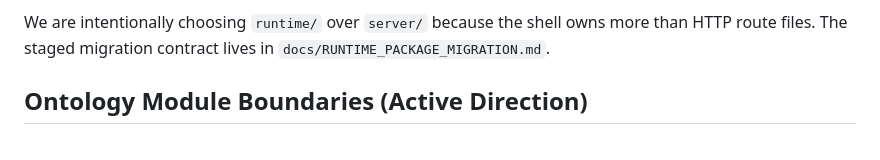
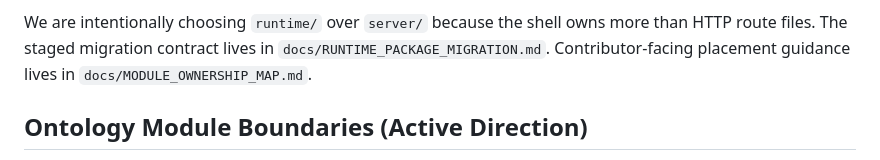
Before and after one commit to tteon/seocho, a Markdown page: docs/ARCHITECTURE.md, the part around the change. GitHub-like rendering.

```diff
--- a/docs/ARCHITECTURE.md
+++ b/docs/ARCHITECTURE.md
@@ -147,7 +147,8 @@ Long-term package shape:
 
 We are intentionally choosing `runtime/` over `server/` because the shell owns
 more than HTTP route files. The staged migration contract lives in
-`docs/RUNTIME_PACKAGE_MIGRATION.md`.
+`docs/RUNTIME_PACKAGE_MIGRATION.md`. Contributor-facing placement guidance
+lives in `docs/MODULE_OWNERSHIP_MAP.md`.
 
 ## Ontology Module Boundaries (Active Direction)
 
```
Also changed, not shown: docs/MODULE_OWNERSHIP_MAP.md (added, +66 -0 lines), docs/README.md (+2 -0 lines).
